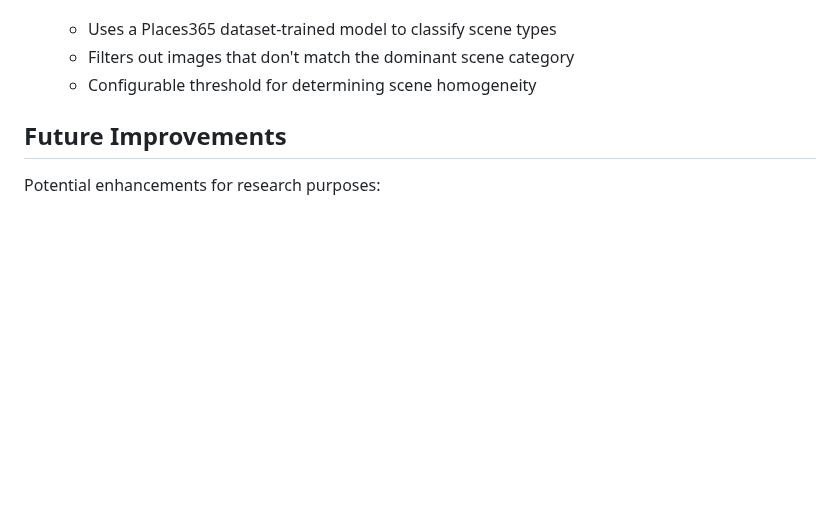
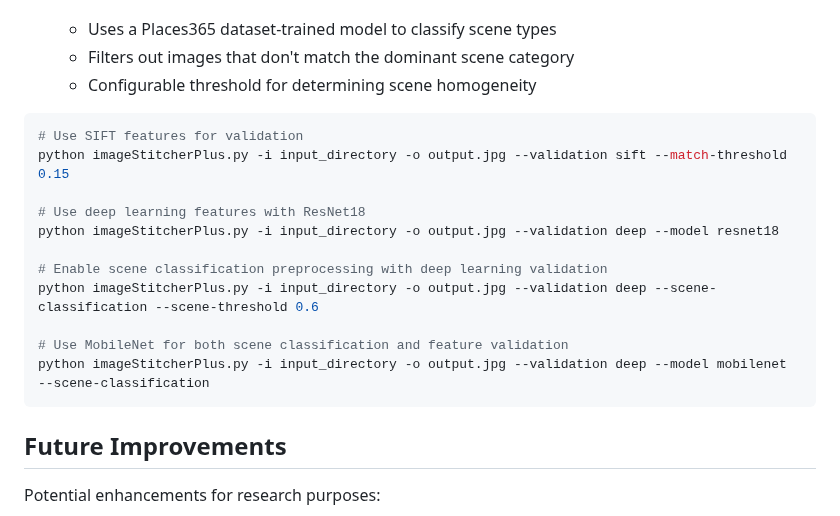
Before and after one commit to subharya83/cvml-exercise, a Markdown page: ex24/README.md, the part around the change. Rendered like a GitHub page; blank space fills up the shorter version.

Commit message:
ex24: Updated Enhancements

````diff
--- a/ex24/README.md
+++ b/ex24/README.md
@@ -125,6 +125,20 @@ The validation system uses two complementary metrics:
    - Filters out images that don't match the dominant scene category
    - Configurable threshold for determining scene homogeneity
 
+```bash
+# Use SIFT features for validation
+python imageStitcherPlus.py -i input_directory -o output.jpg --validation sift --match-threshold 0.15
+
+# Use deep learning features with ResNet18
+python imageStitcherPlus.py -i input_directory -o output.jpg --validation deep --model resnet18
+
+# Enable scene classification preprocessing with deep learning validation
+python imageStitcherPlus.py -i input_directory -o output.jpg --validation deep --scene-classification --scene-threshold 0.6
+
+# Use MobileNet for both scene classification and feature validation
+python imageStitcherPlus.py -i input_directory -o output.jpg --validation deep --model mobilenet --scene-classification
+```
+
 ## Future Improvements
 
 Potential enhancements for research purposes:
````
